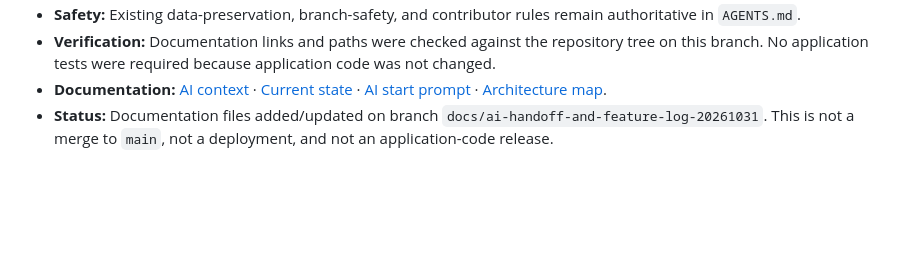
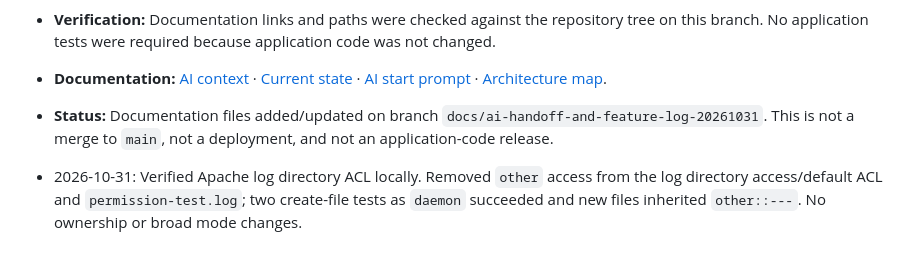
Before and after one commit to abdelhamidzayan/ZayanHardwareWebsite, a Markdown page: UPDATES.md, the part around the change. Drawn GitHub-style; blank space fills up the shorter version.

Commit message:
docs: log Apache log ACL verification

```diff
--- a/UPDATES.md
+++ b/UPDATES.md
@@ -104,3 +104,5 @@ Use this format for future updates:
 - **Verification:** Documentation links and paths were checked against the repository tree on this branch. No application tests were required because application code was not changed.
 - **Documentation:** [AI context](AI_CONTEXT.md) · [Current state](docs/CURRENT_STATE.md) · [AI start prompt](docs/AI_START_PROMPT.md) · [Architecture map](docs/architecture-code-map.md).
 - **Status:** Documentation files added/updated on branch `docs/ai-handoff-and-feature-log-20261031`. This is not a merge to `main`, not a deployment, and not an application-code release.
+
+- 2026-10-31: Verified Apache log directory ACL locally. Removed `other` access from the log directory access/default ACL and `permission-test.log`; two create-file tests as `daemon` succeeded and new files inherited `other::---`. No ownership or broad mode changes.
```
